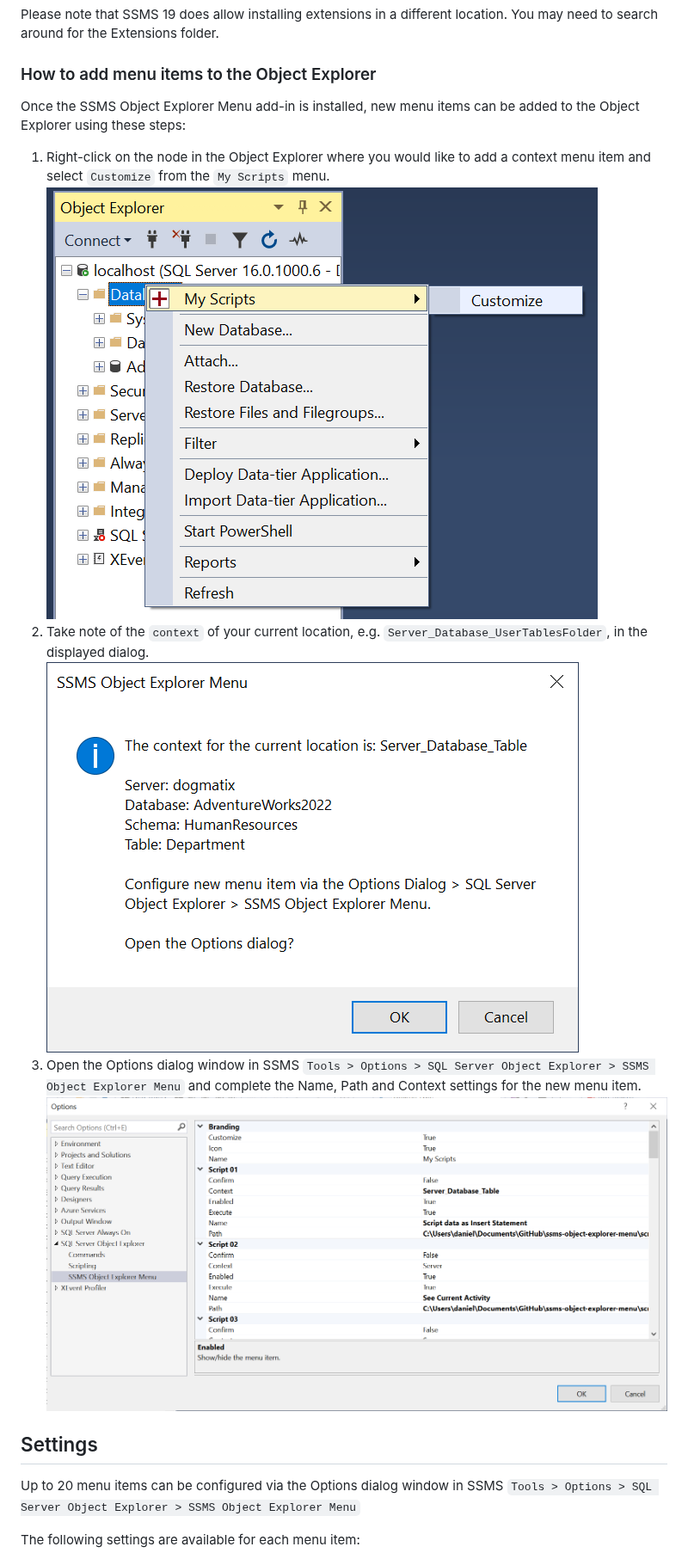
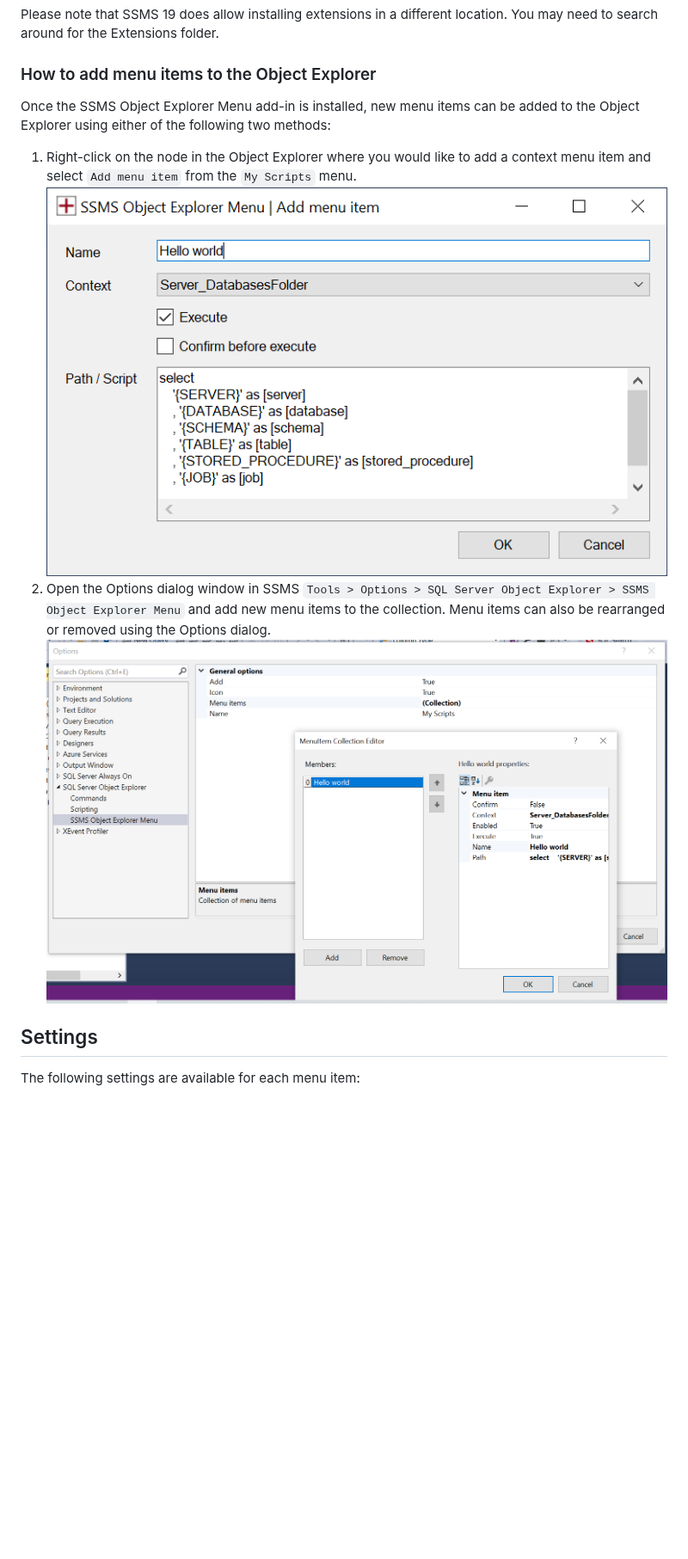
Before and after one commit to brink-daniel/ssms-object-explorer-menu, a Markdown page: README.md, the part around one of its changes. Shown at 86% size. Drawn GitHub-style; pictures changed too: images/AddMenuItem.png (added), images/Context.png (deleted), images/Customize.png (deleted); blank space fills up the shorter version.

Commit message:
Version 1.6
Create unlimited number of menu items.
Reorder or remove menu items via Tools > Options dialog.
Quickly add menu items via new Add Menu Item dialog.

```diff
--- a/README.md
+++ b/README.md
@@ -58,19 +58,14 @@ Please note that SSMS 19 does allow installing extensions in a different locatio
 
 ### How to add menu items to the Object Explorer
 
-Once the SSMS Object Explorer Menu add-in is installed, new menu items can be added to the Object Explorer using these steps:
-1. Right-click on the node in the Object Explorer where you would like to add a context menu item and select `Customize` from the `My Scripts` menu.
-    ![Customize Button](images/Customize.png)
-2. Take note of the `context` of your current location, e.g. `Server_Database_UserTablesFolder`, in the displayed dialog.
-    ![Context Dialog](images/Context.png)
-3. Open the Options dialog window in SSMS `Tools > Options > SQL Server Object Explorer > SSMS Object Explorer Menu` and complete the Name, Path and Context settings for the new menu item.
+Once the SSMS Object Explorer Menu add-in is installed, new menu items can be added to the Object Explorer using either of the following two methods:
+1. Right-click on the node in the Object Explorer where you would like to add a context menu item and select `Add menu item` from the `My Scripts` menu.
+    ![Add Menu Item](images/AddMenuItem.png)
+2. Open the Options dialog window in SSMS `Tools > Options > SQL Server Object Explorer > SSMS Object Explorer Menu` and add new menu items to the collection. Menu items can also be rearranged or removed using the Options dialog.
     ![Options Dialog](images/Options.png)
 
 
 ## Settings
 
-Up to 20 menu items can be configured via the Options dialog window in SSMS
-`Tools > Options > SQL Server Object Explorer > SSMS Object Explorer Menu`
-
 The following settings are available for each menu item:
 * Confirm - Ask confirmation to continue before executing script or tsql statement
```
Also changed, not shown: other parts of README.md (+8 -4 lines), images/ObjectExplorer.png, 15 other files.
